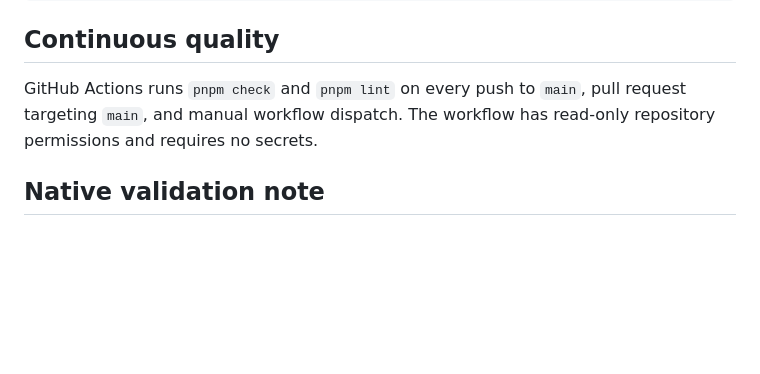
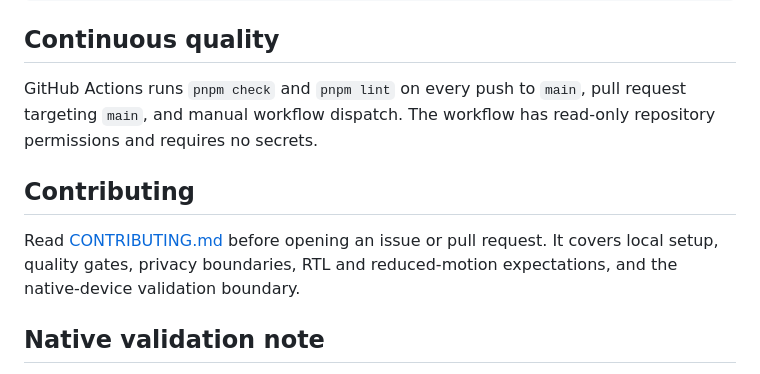
Before and after one commit to mibrahem98/omniwave-portfolio, a Markdown page: README.md, the part around the change. Rendered like a GitHub page; blank space fills up the shorter version.

Commit message:
docs: link contributor guide

```diff
--- a/README.md
+++ b/README.md
@@ -97,6 +97,10 @@ pnpm lint
 
 GitHub Actions runs `pnpm check` and `pnpm lint` on every push to `main`, pull request targeting `main`, and manual workflow dispatch. The workflow has read-only repository permissions and requires no secrets.
 
+## Contributing
+
+Read [CONTRIBUTING.md](CONTRIBUTING.md) before opening an issue or pull request. It covers local setup, quality gates, privacy boundaries, RTL and reduced-motion expectations, and the native-device validation boundary.
+
 ## Native validation note
 
 The browser preview is useful for layout and copy review. Audio output routing, background playback, lock-screen controls, system sharing, and date-picker behavior should also be verified on iOS and Android devices or native builds.
```
